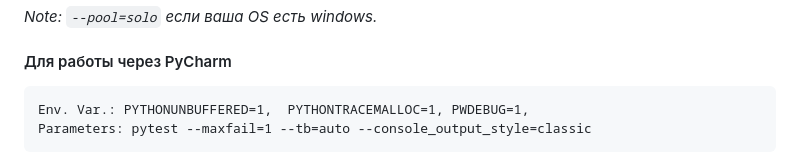
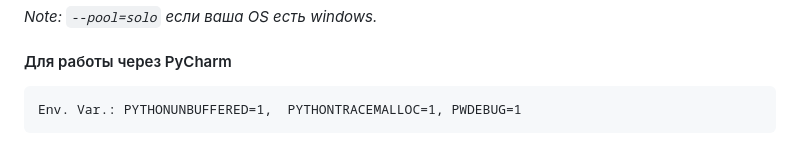
Before and after one commit to Tryd0g0lik/transaction, a Markdown page: README.md, the part around one of its changes. Drawn GitHub-style.

Commit message:
[celery]:  README was updated

````diff
--- a/README.md
+++ b/README.md
@@ -124,8 +125,7 @@ celery -A project.celeries.celery_tasks.sta tus_transaction_task worker --loglev
 
 #### Для работы через PyCharm
 ```text
-Env. Var.: PYTHONUNBUFFERED=1,  PYTHONTRACEMALLOC=1, PWDEBUG=1,
-Parameters: pytest --maxfail=1 --tb=auto --console_output_style=classic
+Env. Var.: PYTHONUNBUFFERED=1,  PYTHONTRACEMALLOC=1, PWDEBUG=1
 ```
 ![pycharm](./img/pycharm.png)
 
````
Also changed, not shown: other parts of README.md (+2 -1 lines).
